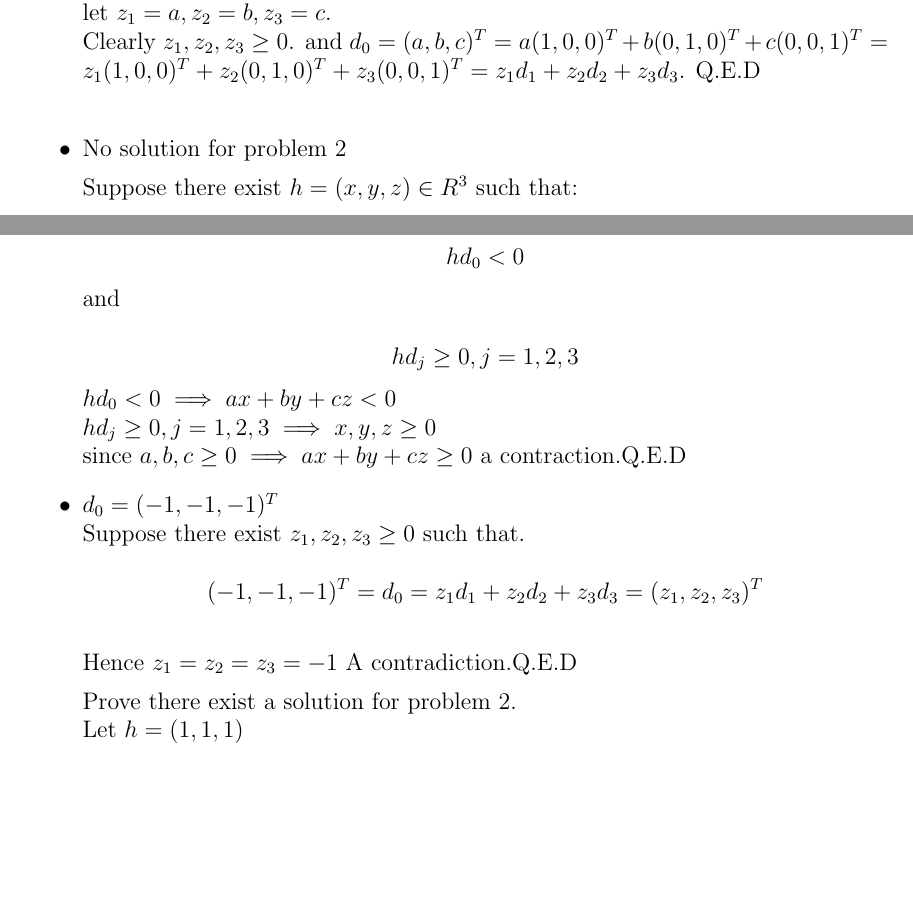
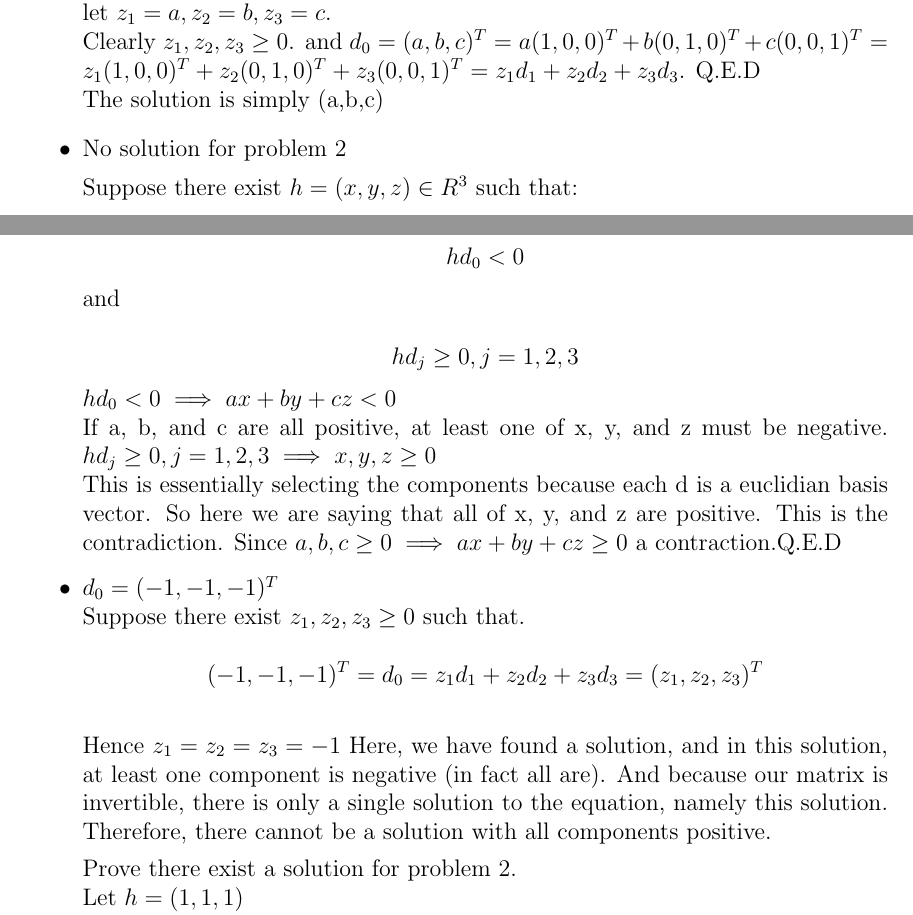
Before and after one commit to Callmebyyourname1992/E780, a LaTeX problem sheet (HW2.tex): two parts of pages 1 and 2 of 4, joined at a grey line, cut so that both start at the same text, the shorter picture padded with empty space. Compiled offline with pdfLaTeX.

Commit message:
made four minor enhancements to the tex file for homework 2. Minh already did a great job on everything, as he always does

```diff
--- a/HW2.tex
+++ b/HW2.tex
@@ -177,6 +177,7 @@ $$hd_{j} \geq 0, j =1,2,3 \implies x,y,z \geq 0 \implies x+y+z \geq 0$$A contrad
 \item $d_{0} = (a,b,c)^{T}, a,b,c \geq 0$.\\
 let $z_{1} = a, z_{2} =b, z_{3} = c$.\\
 Clearly $z_{1}, z_{2}, z_{3} \geq 0$. and  $d_{0} = (a,b,c)^{T} = a(1,0,0)^{T} + b(0,1,0)^{T} + c(0,0,1)^{T} = z_{1} (1,0,0)^{T} + z_{2}(0,1,0)^{T} + z_{3}(0,0,1)^{T} = z_{1}d_{1} +z_{2}d_{2}+z_{3}d_{3} $. Q.E.D\\
+The solution is simply (a,b,c)
 \item No solution for problem 2
 
 Suppose there exist $h =(x,y,z) \in R^{3}$ such that:\\
@@ -184,14 +185,15 @@ Suppose there exist $h =(x,y,z) \in R^{3}$ such that:\\
 $$hd_{0}<0 $$ and\\
 $$hd_{j} \geq 0, j =1,2,3 $$
 $hd_{0}<0 \implies ax+by+cz < 0$\\
+If a, b, and c are all positive, at least one of x, y, and z must be negative.
 $ hd_{j} \geq 0, j =1,2,3 \implies x,y,z \geq 0$\\
-since $a,b,c \geq 0 \implies ax+by+cz \geq 0$ a contraction.Q.E.D
+This is essentially selecting the components because each d is a euclidian basis vector. So here we are saying that all of x, y, and z are positive. This is the contradiction. Since $a,b,c \geq 0 \implies ax+by+cz \geq 0$ a contraction.Q.E.D
 
 \item $d_{0} = (-1,-1,-1)^{T}$\\
 Suppose there exist $z_{1},z_{2},z_{3} \geq 0$ such that.\\
 $$(-1,-1,-1)^{T} = d_{0} = z_{1}d_{1}+z_{2}d_{2}
 +z_{3}d_{3} = (z_{1},z_{2},z_{3})^{T}$$\\
-Hence $z_{1}=z_{2}=z_{3}=-1$ A contradiction.Q.E.D
+Hence $z_{1}=z_{2}=z_{3}=-1$ Here, we have found a solution, and in this solution, at least one component is negative (in fact all are).  And because our matrix is invertible, there is only a single solution to the equation, namely this solution. Therefore, there cannot be a solution with all components positive.
 
 Prove there exist a solution for problem 2.\\
 Let $h=(1,1,1)$\\
```
